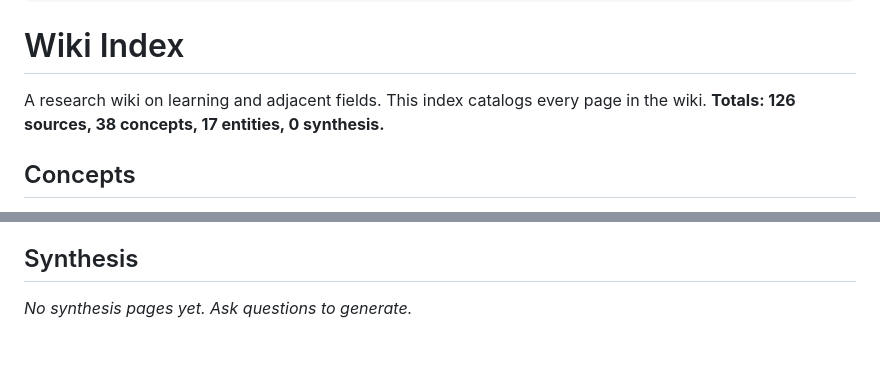
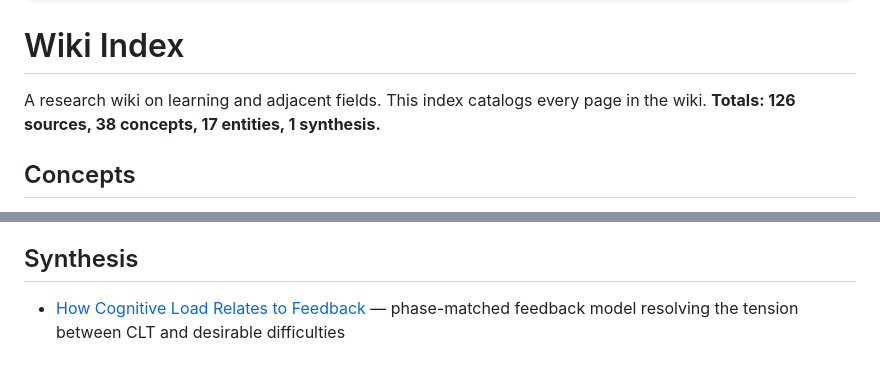
Before and after one commit to Hartmann2770/Simon, a Markdown page: wiki/pages/index.md, 2 parts joined by grey strips. Drawn GitHub-style.

```diff
--- a/wiki/pages/index.md
+++ b/wiki/pages/index.md
@@ -10,7 +10,7 @@ tags: [index, meta]
 # Wiki Index
 
 A research wiki on learning and adjacent fields. This index catalogs every page in the wiki.
-**Totals: 126 sources, 38 concepts, 17 entities, 0 synthesis.**
+**Totals: 126 sources, 38 concepts, 17 entities, 1 synthesis.**
 
 ## Concepts
 
@@ -204,4 +204,4 @@ A research wiki on learning and adjacent fields. This index catalogs every page
 
 ## Synthesis
 
-_No synthesis pages yet. Ask questions to generate._
+- [How Cognitive Load Relates to Feedback](synthesis/cognitive-load-and-feedback.md) — phase-matched feedback model resolving the tension between CLT and desirable difficulties
```
Also changed, not shown: wiki/pages/log.md (+4 -0 lines), 1 other file.
